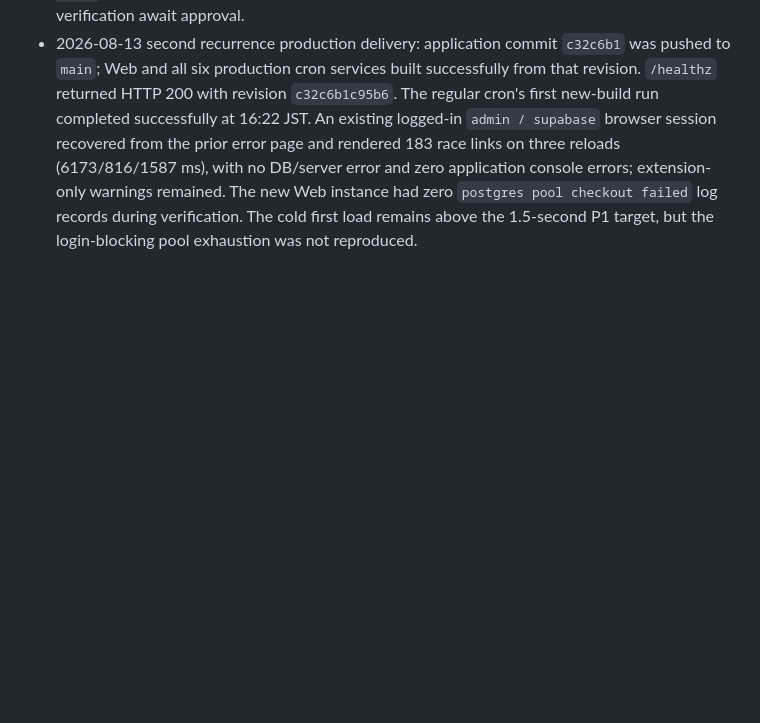
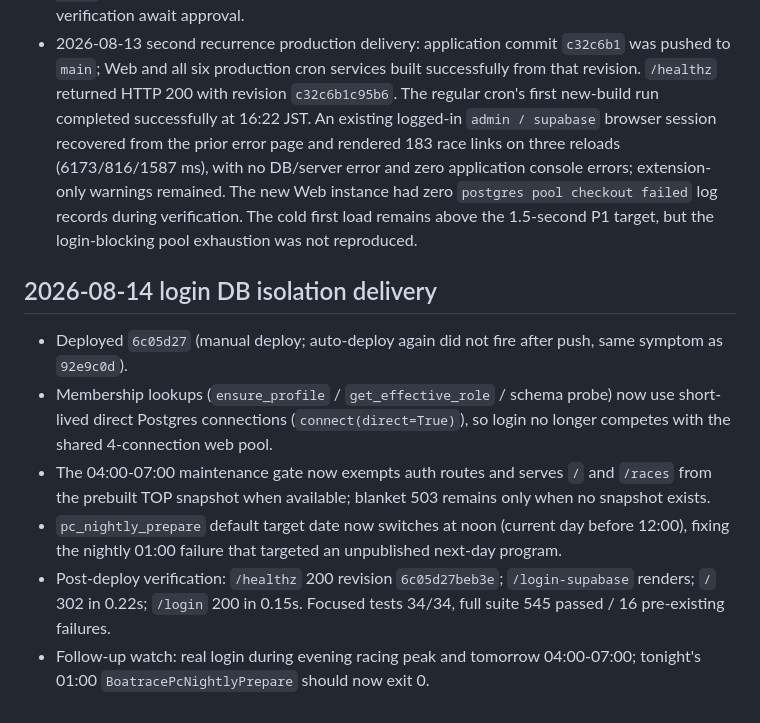
Before and after one commit to tsuyoshiyasuda0105/boatrace-analysis, a Markdown page: docs/handoff.md, the part around the change. GitHub-like rendering; blank space fills up the shorter version.

Commit message:
Record login DB isolation deployment
Co-Authored-By: Claude Fable 5 <noreply@anthropic.com>

```diff
--- a/docs/handoff.md
+++ b/docs/handoff.md
@@ -361,3 +361,12 @@
 - 2026-08-13 active second recurrence repair: at 15:59 JST the existing `admin / supabase` session remained authenticated, but TOP failed after 18.091s with a DB connection error. New-instance pool statistics showed `pool_size=3`, `pool_available=0`, and 12 queued checkout attempts. Supabase exposed seven idle Supavisor backends shared by Web and concurrent cron processes; regular cron still held an advisory-lock connection for its full subprocess chain and exhibition/regular code still ran `task_runs` DDL. Planned files are `src/db/connection.py`, the regular/exhibition/bootstrap schedulers, focused tests, handoff/status. No deletion, schema migration, RLS change, data rewrite, or ROI-rule change.
 - 2026-08-13 second recurrence repair verified locally: Web is capped at four pooled connections; every cron is explicitly marked and capped at one on-demand connection with zero idle minimum. The regular scheduler now uses a short-lived `task_runs` lease instead of holding a PostgreSQL advisory-lock connection throughout its subprocess chain. Existing PostgreSQL tables are probe-only at runtime, so a failed probe cannot fall back to DDL. Focused regression passed 101/101; the expanded login/cache/TOP/detail/cron bundle passed 207/211, with four unchanged failures from obsolete strategy authorization/renderTodaysPicks fixture expectations already outside this diff. Python compilation, seven-service YAML parsing, and `git diff --check` passed. No local scheduler or production writer was started; commit/push/deploy and live verification await approval.
 - 2026-08-13 second recurrence production delivery: application commit `c32c6b1` was pushed to `main`; Web and all six production cron services built successfully from that revision. `/healthz` returned HTTP 200 with revision `c32c6b1c95b6`. The regular cron's first new-build run completed successfully at 16:22 JST. An existing logged-in `admin / supabase` browser session recovered from the prior error page and rendered 183 race links on three reloads (6173/816/1587 ms), with no DB/server error and zero application console errors; extension-only warnings remained. The new Web instance had zero `postgres pool checkout failed` log records during verification. The cold first load remains above the 1.5-second P1 target, but the login-blocking pool exhaustion was not reproduced.
+
+## 2026-08-14 login DB isolation delivery
+
+- Deployed `6c05d27` (manual deploy; auto-deploy again did not fire after push, same symptom as `92e9c0d`).
+- Membership lookups (`ensure_profile` / `get_effective_role` / schema probe) now use short-lived direct Postgres connections (`connect(direct=True)`), so login no longer competes with the shared 4-connection web pool.
+- The 04:00-07:00 maintenance gate now exempts auth routes and serves `/` and `/races` from the prebuilt TOP snapshot when available; blanket 503 remains only when no snapshot exists.
+- `pc_nightly_prepare` default target date now switches at noon (current day before 12:00), fixing the nightly 01:00 failure that targeted an unpublished next-day program.
+- Post-deploy verification: `/healthz` 200 revision `6c05d27beb3e`; `/login-supabase` renders; `/` 302 in 0.22s; `/login` 200 in 0.15s. Focused tests 34/34, full suite 545 passed / 16 pre-existing failures.
+- Follow-up watch: real login during evening racing peak and tomorrow 04:00-07:00; tonight's 01:00 `BoatracePcNightlyPrepare` should now exit 0.
```
